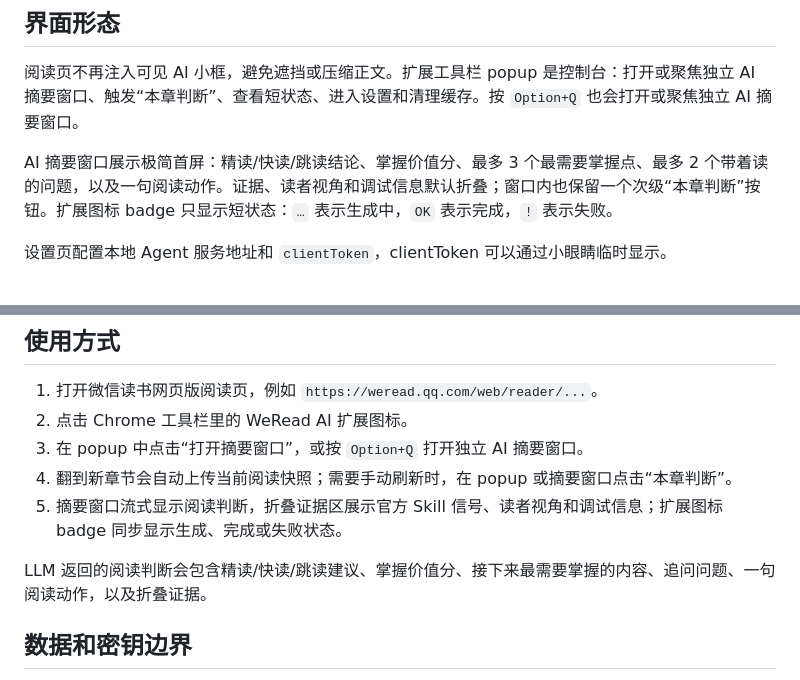
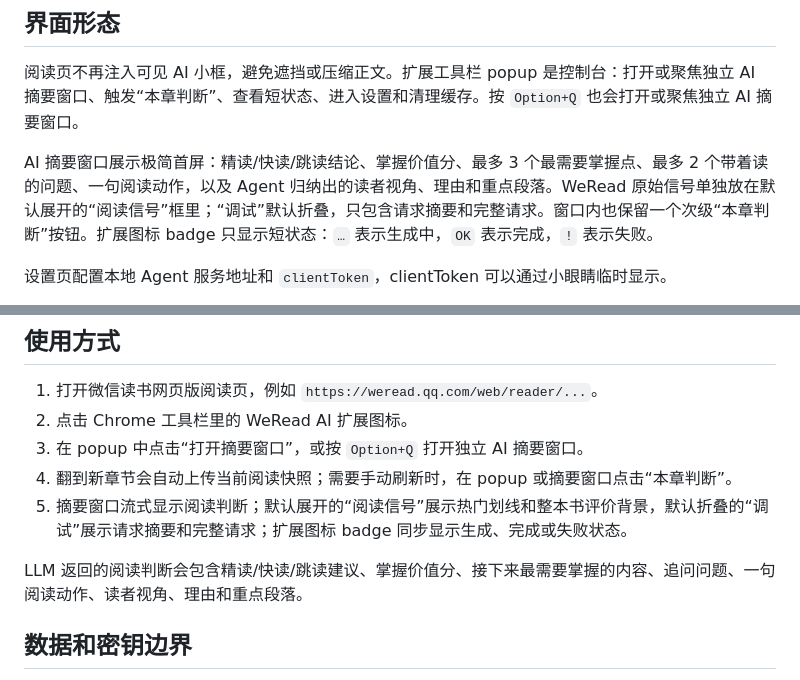
Before and after one commit to unix2dos/weread-ai-reader, a Markdown page: README.md, 2 parts joined by grey strips. Drawn GitHub-style.

Commit message:
Document the split summary evidence layout
The summary window now keeps judgement analysis in the primary card while separating raw WeRead signals and request debug into their own sections. The docs need to match that product contract before review.

Constraint: The implementation already separates reading signals from debug output in the summary window.

Rejected: Describing all supporting material as one collapsed evidence layer | that no longer matches the UI.

Confidence: high

Scope-risk: narrow

Directive: Keep README and implementation-plan wording aligned with the summary window section model.

Tested: npm test (55/55)

Not-tested: Chrome extension packaging or store upload

```diff
--- a/README.md
+++ b/README.md
@@ -12,7 +12,7 @@
 
 阅读页不再注入可见 AI 小框，避免遮挡或压缩正文。扩展工具栏 popup 是控制台：打开或聚焦独立 AI 摘要窗口、触发“本章判断”、查看短状态、进入设置和清理缓存。按 `Option+Q` 也会打开或聚焦独立 AI 摘要窗口。
 
-AI 摘要窗口展示极简首屏：精读/快读/跳读结论、掌握价值分、最多 3 个最需要掌握点、最多 2 个带着读的问题，以及一句阅读动作。证据、读者视角和调试信息默认折叠；窗口内也保留一个次级“本章判断”按钮。扩展图标 badge 只显示短状态：`…` 表示生成中，`OK` 表示完成，`!` 表示失败。
+AI 摘要窗口展示极简首屏：精读/快读/跳读结论、掌握价值分、最多 3 个最需要掌握点、最多 2 个带着读的问题、一句阅读动作，以及 Agent 归纳出的读者视角、理由和重点段落。WeRead 原始信号单独放在默认展开的“阅读信号”框里；“调试”默认折叠，只包含请求摘要和完整请求。窗口内也保留一个次级“本章判断”按钮。扩展图标 badge 只显示短状态：`…` 表示生成中，`OK` 表示完成，`!` 表示失败。
 
 设置页配置本地 Agent 服务地址和 `clientToken`，clientToken 可以通过小眼睛临时显示。
 
@@ -95,9 +95,9 @@ curl http://127.0.0.1:19763/health
 2. 点击 Chrome 工具栏里的 WeRead AI 扩展图标。
 3. 在 popup 中点击“打开摘要窗口”，或按 `Option+Q` 打开独立 AI 摘要窗口。
 4. 翻到新章节会自动上传当前阅读快照；需要手动刷新时，在 popup 或摘要窗口点击“本章判断”。
-5. 摘要窗口流式显示阅读判断，折叠证据区展示官方 Skill 信号、读者视角和调试信息；扩展图标 badge 同步显示生成、完成或失败状态。
+5. 摘要窗口流式显示阅读判断；默认展开的“阅读信号”展示热门划线和整本书评价背景，默认折叠的“调试”展示请求摘要和完整请求；扩展图标 badge 同步显示生成、完成或失败状态。
 
-LLM 返回的阅读判断会包含精读/快读/跳读建议、掌握价值分、接下来最需要掌握的内容、追问问题、一句阅读动作，以及折叠证据。
+LLM 返回的阅读判断会包含精读/快读/跳读建议、掌握价值分、接下来最需要掌握的内容、追问问题、一句阅读动作、读者视角、理由和重点段落。
 
 ## 数据和密钥边界
 
```
Also changed, not shown: other parts of README.md (+1 -1 lines), 1 other file.
